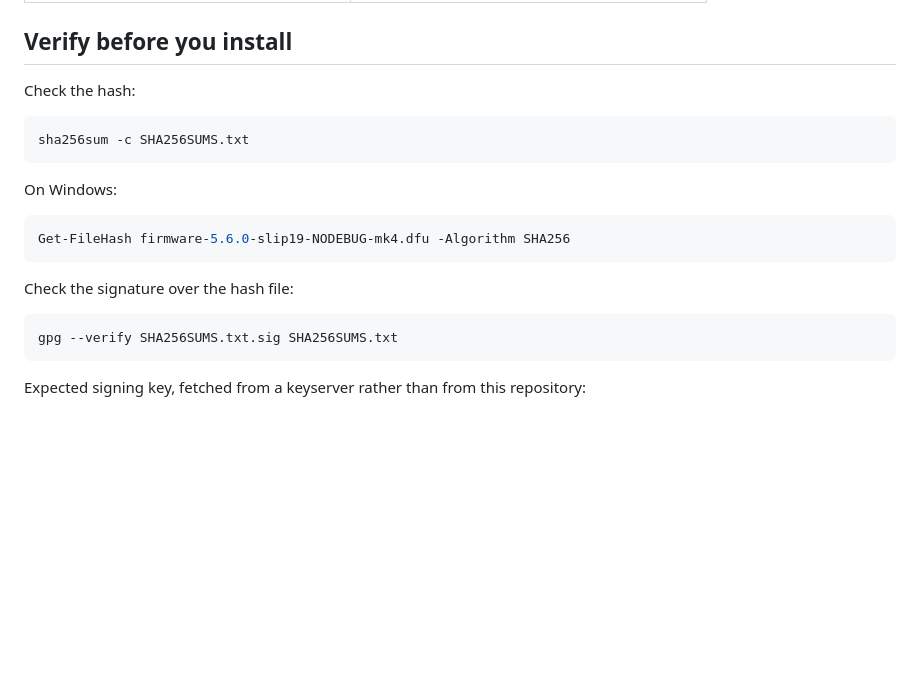
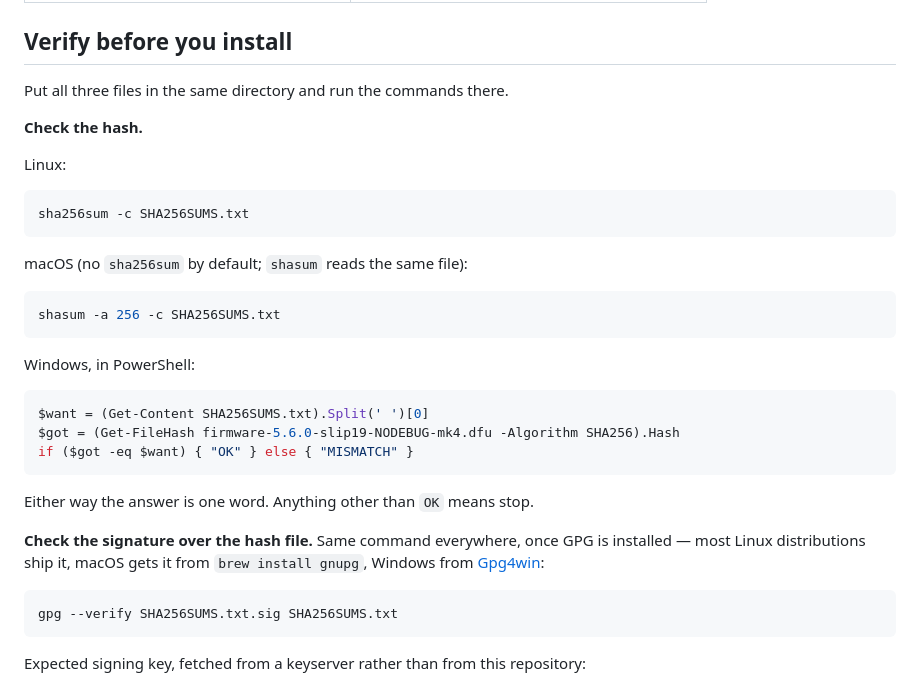
Before and after one commit to kravens/coinjoin.nl, a Markdown page: firmware/README.md, the part around the change. Rendered like a GitHub page; blank space fills up the shorter version.

Commit message:
Give the verification steps for macOS and Linux, not only Windows
The hash check had a Linux command and a PowerShell one, which left macOS users to work out that
sha256sum is not installed there and shasum reads the same file. Each platform now gets its own
command, and the Windows one compares the two hashes instead of printing one to be read by eye.

Signature checking is the same command everywhere, so it says that and points at where GPG comes
from on each platform. All three hash commands were run against the published files.

````diff
--- a/firmware/README.md
+++ b/firmware/README.md
@@ -20,19 +20,35 @@ and the Mk3 line ended before the policy rules this depends on existed.
 
 ## Verify before you install
 
-Check the hash:
+Put all three files in the same directory and run the commands there.
+
+**Check the hash.**
+
+Linux:
 
 ```bash
 sha256sum -c SHA256SUMS.txt
 ```
 
-On Windows:
+macOS (no `sha256sum` by default; `shasum` reads the same file):
+
+```bash
+shasum -a 256 -c SHA256SUMS.txt
+```
+
+Windows, in PowerShell:
 
 ```powershell
-Get-FileHash firmware-5.6.0-slip19-NODEBUG-mk4.dfu -Algorithm SHA256
+$want = (Get-Content SHA256SUMS.txt).Split(' ')[0]
+$got = (Get-FileHash firmware-5.6.0-slip19-NODEBUG-mk4.dfu -Algorithm SHA256).Hash
+if ($got -eq $want) { "OK" } else { "MISMATCH" }
 ```
 
-Check the signature over the hash file:
+Either way the answer is one word. Anything other than `OK` means stop.
+
+**Check the signature over the hash file.** Same command everywhere, once GPG is installed — most
+Linux distributions ship it, macOS gets it from `brew install gnupg`, Windows from
+[Gpg4win](https://gpg4win.org/):
 
 ```bash
 gpg --verify SHA256SUMS.txt.sig SHA256SUMS.txt
````
